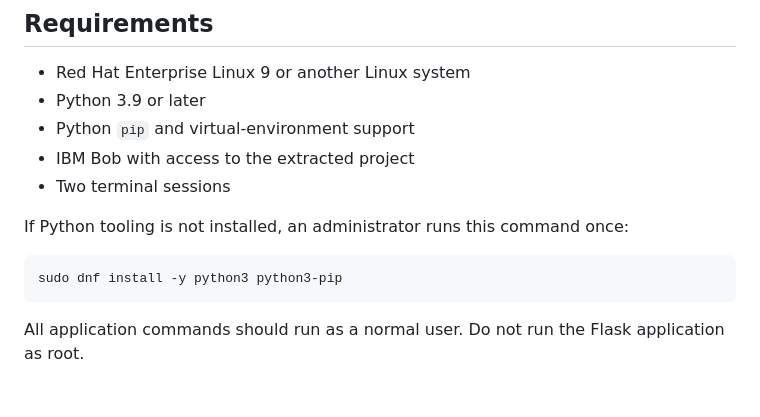
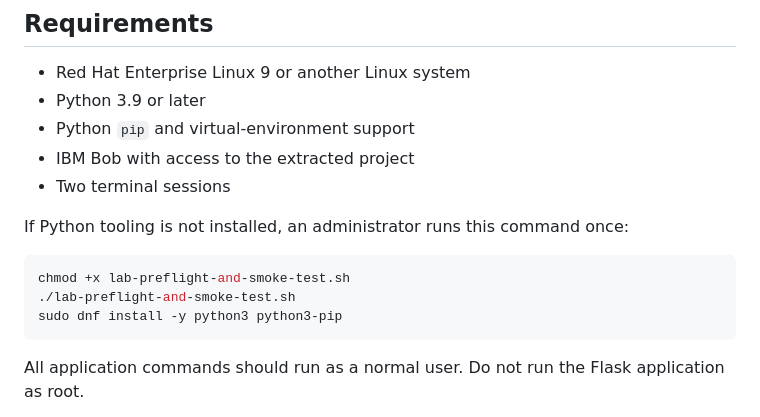
Before and after one commit to DerekCook11/CDE-Bob-Labs-SoA, a Markdown page: App Code Security Analysis Lab/README.md, the part around the change. Drawn GitHub-style; blank space fills up the shorter version.

````diff
--- a/App Code Security Analysis Lab/README.md
+++ b/App Code Security Analysis Lab/README.md
@@ -100,6 +100,8 @@ All included credentials and keys are fake training values.
 If Python tooling is not installed, an administrator runs this command once:
 
 ```bash
+chmod +x lab-preflight-and-smoke-test.sh
+./lab-preflight-and-smoke-test.sh
 sudo dnf install -y python3 python3-pip
 ```
 
````
